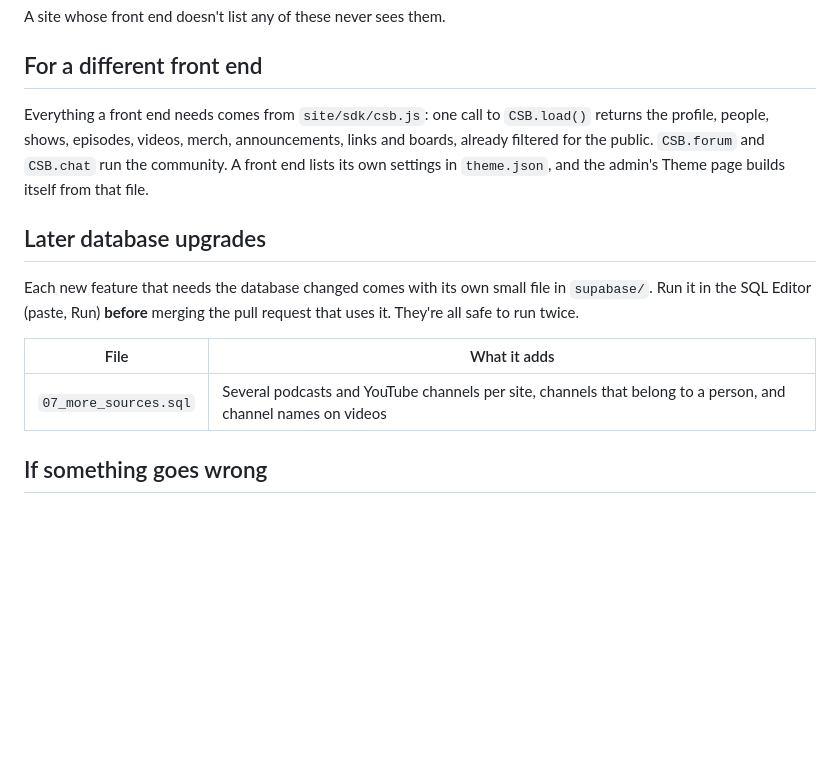
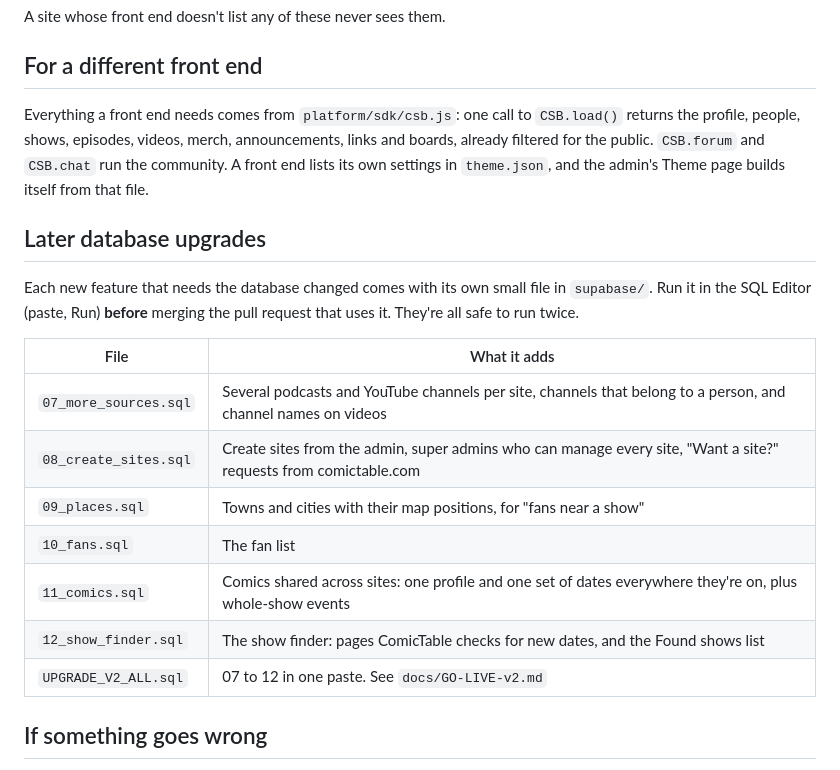
Before and after one commit to FerrisMcFly/ComedianSiteBuilder_Cockfight, a Markdown page: docs/UPGRADE-step-1.md, the part around the change. Rendered like a GitHub page; blank space fills up the shorter version.

Commit message:
Go-live steps for ComicTable v2
Co-Authored-By: Claude Opus 5.5 <noreply@anthropic.com>
Claude-Session: https://claude.ai/code/session_01MMJiH2YcuUKAu29SY4X2cE

```diff
--- a/docs/UPGRADE-step-1.md
+++ b/docs/UPGRADE-step-1.md
@@ -57,7 +57,7 @@ In the list, change a show's status (on sale, few left, sold out, free, cancelle
 A site whose front end doesn't list any of these never sees them.
 
 ## For a different front end
-Everything a front end needs comes from `site/sdk/csb.js`: one call to `CSB.load()` returns the profile, people, shows, episodes, videos, merch, announcements, links and boards, already filtered for the public. `CSB.forum` and `CSB.chat` run the community. A front end lists its own settings in `theme.json`, and the admin's Theme page builds itself from that file.
+Everything a front end needs comes from `platform/sdk/csb.js`: one call to `CSB.load()` returns the profile, people, shows, episodes, videos, merch, announcements, links and boards, already filtered for the public. `CSB.forum` and `CSB.chat` run the community. A front end lists its own settings in `theme.json`, and the admin's Theme page builds itself from that file.
 
 ## Later database upgrades
 Each new feature that needs the database changed comes with its own small file in `supabase/`. Run it in the SQL Editor (paste, Run) **before** merging the pull request that uses it. They're all safe to run twice.
@@ -65,6 +65,12 @@ Each new feature that needs the database changed comes with its own small file i
 | File | What it adds |
 |---|---|
 | `07_more_sources.sql` | Several podcasts and YouTube channels per site, channels that belong to a person, and channel names on videos |
+| `08_create_sites.sql` | Create sites from the admin, super admins who can manage every site, "Want a site?" requests from comictable.com |
+| `09_places.sql` | Towns and cities with their map positions, for "fans near a show" |
+| `10_fans.sql` | The fan list |
+| `11_comics.sql` | Comics shared across sites: one profile and one set of dates everywhere they're on, plus whole-show events |
+| `12_show_finder.sql` | The show finder: pages ComicTable checks for new dates, and the Found shows list |
+| `UPGRADE_V2_ALL.sql` | 07 to 12 in one paste. See `docs/GO-LIVE-v2.md` |
 
 ## If something goes wrong
 - **"Couldn't load your site" in the admin:** `04_platform.sql` hasn't been run yet.
```
Also changed, not shown: docs/GO-LIVE-v2.md (added, +72 -0 lines).
